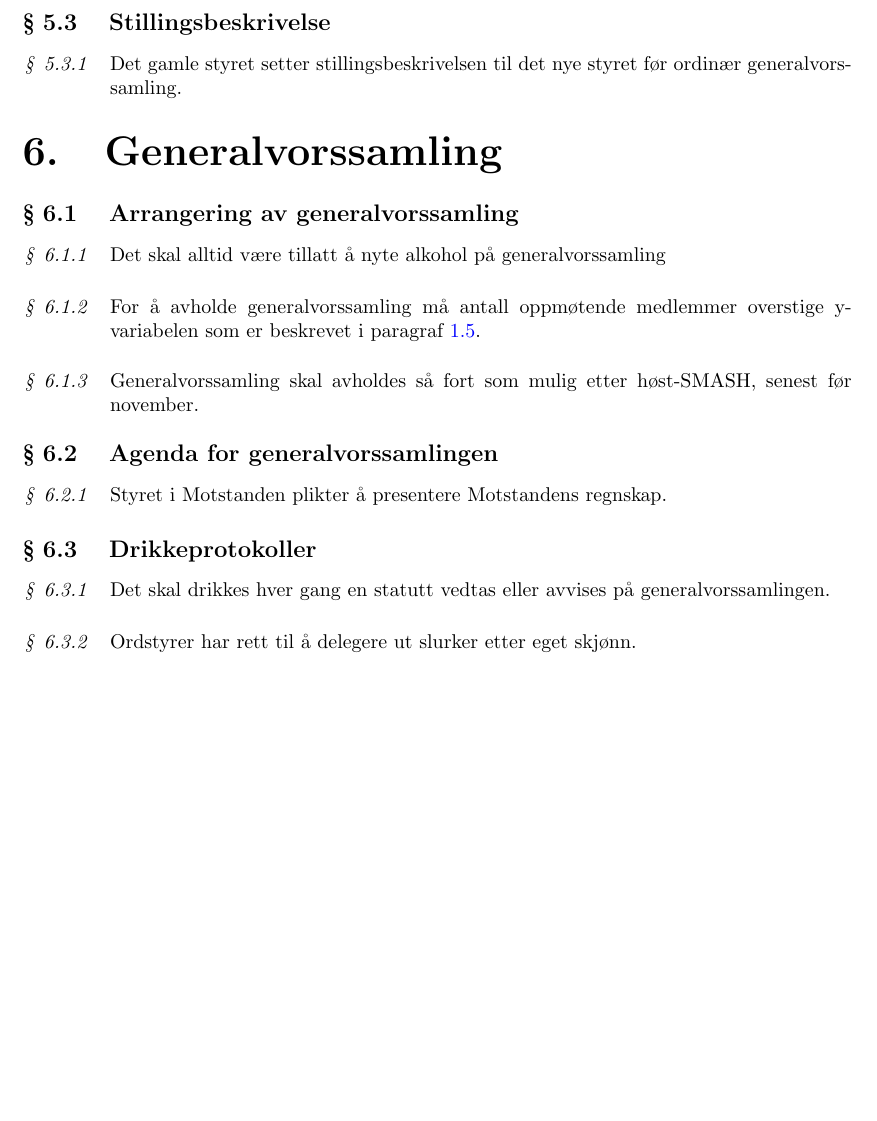
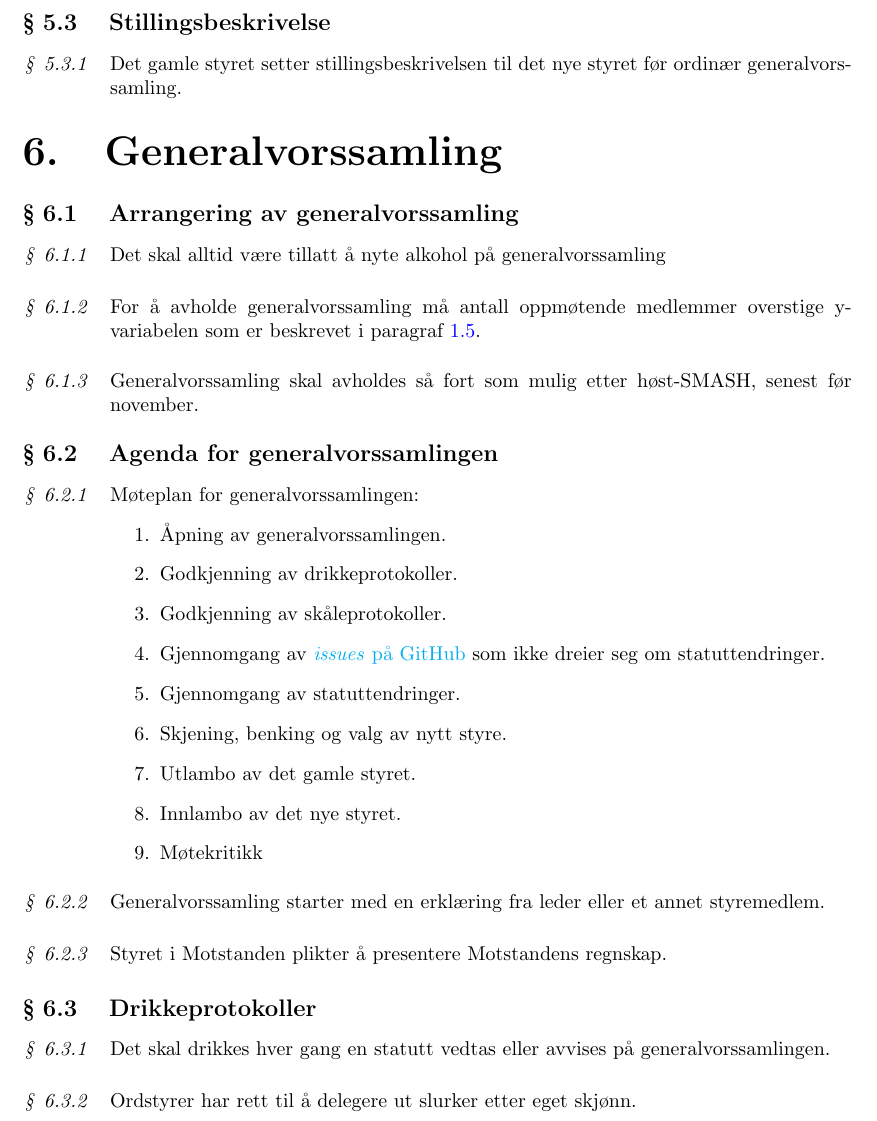
Before and after one commit to Motstanden/motstanden-statutter, a LaTeX document (motstanden-statutter.tex, which reads motstanden-statutter/06-generalvorssamling.tex): part of page 7 of 8, cut so that both start at the same text, the shorter picture padded with empty space. Compiled offline with pdfLaTeX.

Commit message:
Legg til møteplan for generalvorssamlingen

```diff
--- a/motstanden-statutter/06-generalvorssamling.tex
+++ b/motstanden-statutter/06-generalvorssamling.tex
@@ -12,6 +12,23 @@
         \end{statute}
 
     \subsection{Agenda for generalvorssamlingen}
+        \begin{statute}
+            Møteplan for generalvorssamlingen:
+            \begin{enumerate}
+                \item Åpning av generalvorssamlingen.
+                \item Godkjenning av drikkeprotokoller.
+                \item Godkjenning av skåleprotokoller.
+                \item Gjennomgang av \href{https://github.com/Motstanden/motstanden-statutter/issues}{\textit{issues} på GitHub} som ikke dreier seg om statuttendringer.
+                \item Gjennomgang av statuttendringer.
+                \item Skjening, benking og valg av nytt styre.
+                \item Utlambo av det gamle styret.
+                \item Innlambo av det nye styret.
+                \item Møtekritikk
+            \end{enumerate}
+        \end{statute}
+        \begin{statute}
+            Generalvorssamling starter med en erklæring fra leder eller et annet styremedlem.
+        \end{statute}
         \begin{statute}
             Styret i Motstanden plikter å presentere Motstandens regnskap.
         \end{statute}
```
